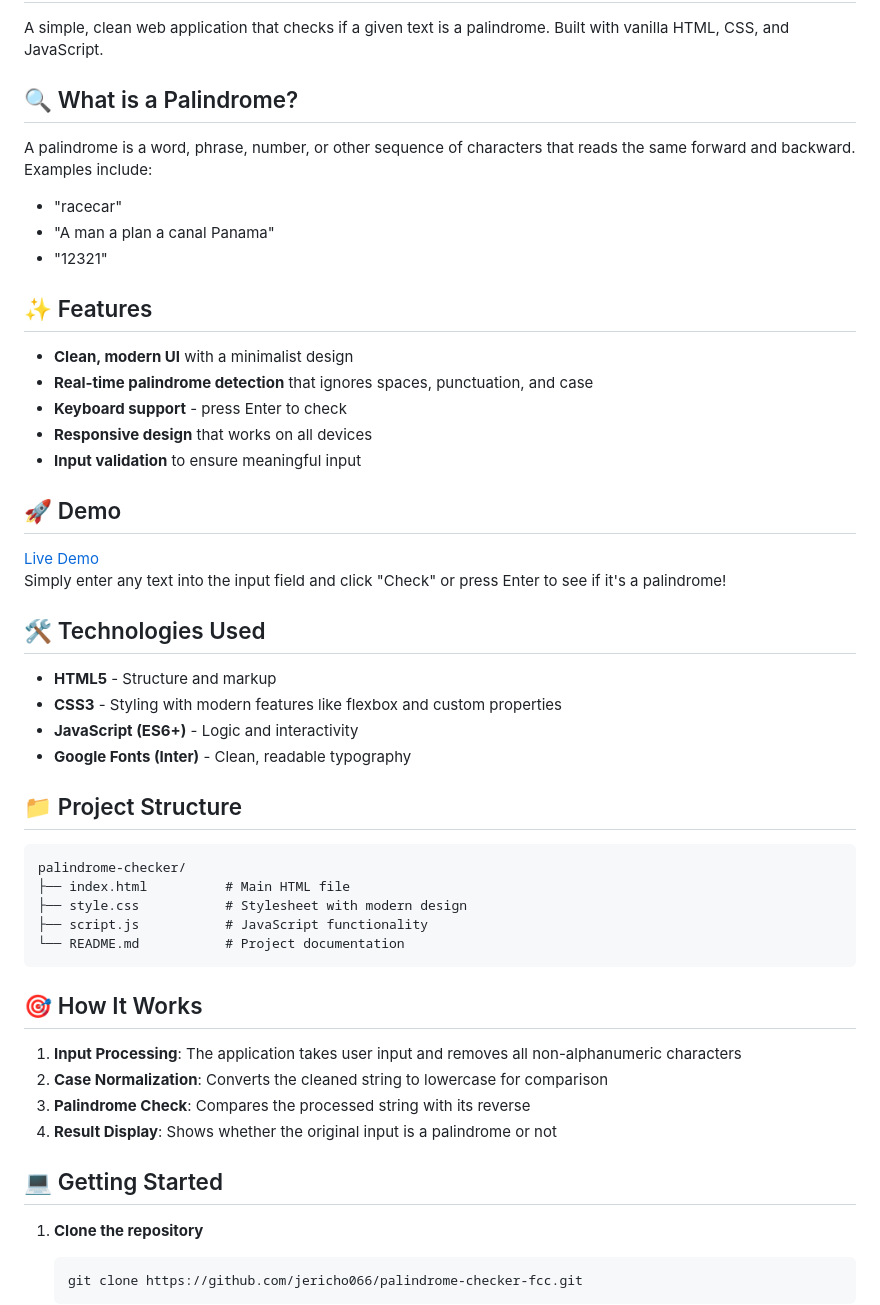
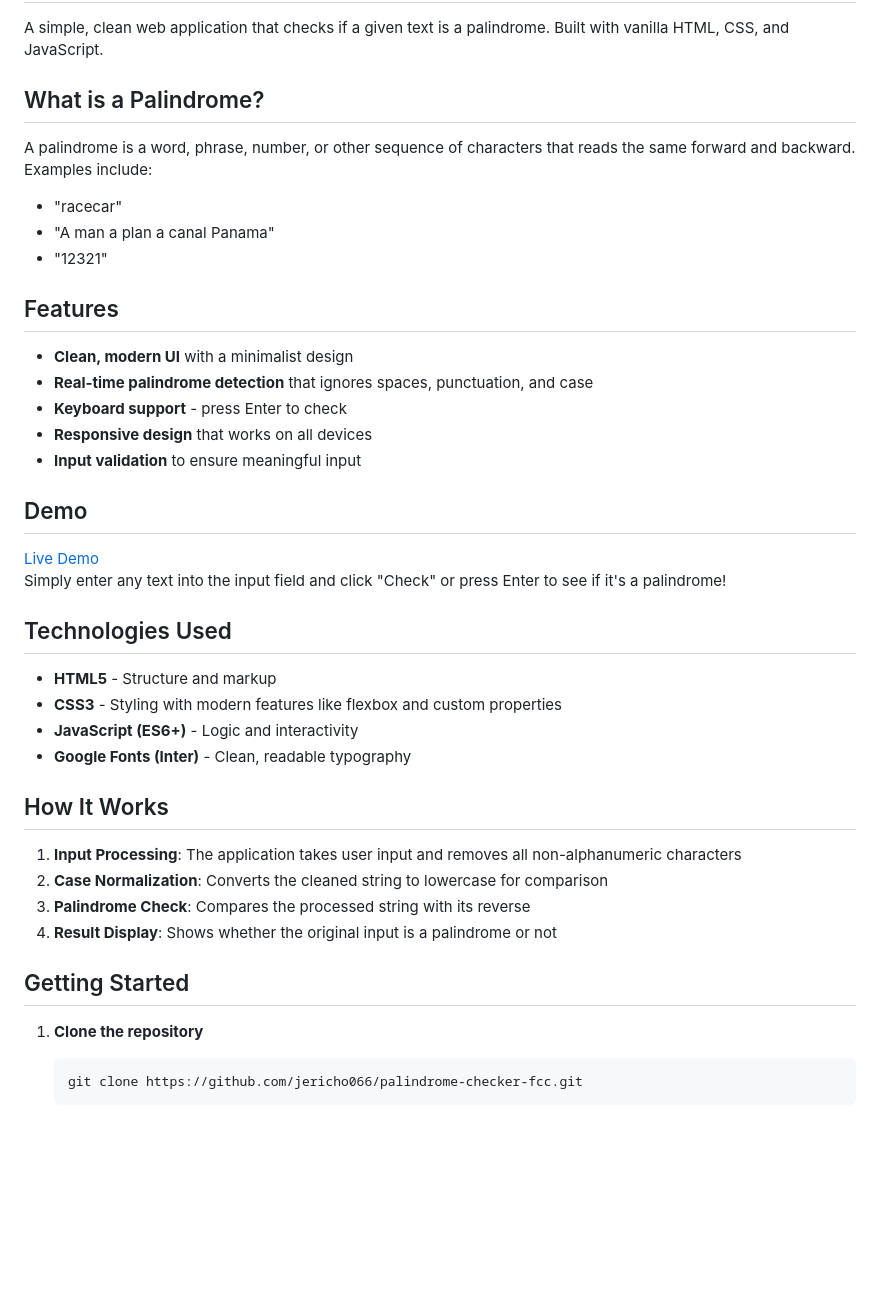
Before and after one commit to jericho066/palindrome-checker-fcc, a Markdown page: README.md, the part around one of its changes. GitHub-like rendering; blank space fills up the shorter version.

````diff
--- a/README.md
+++ b/README.md
@@ -2,14 +2,14 @@
 
 A simple, clean web application that checks if a given text is a palindrome. Built with vanilla HTML, CSS, and JavaScript.
 
-## 🔍 What is a Palindrome?
+##  What is a Palindrome?
 
 A palindrome is a word, phrase, number, or other sequence of characters that reads the same forward and backward. Examples include:
 - "racecar"
 - "A man a plan a canal Panama"
 - "12321"
 
-## ✨ Features
+##  Features
 
 - **Clean, modern UI** with a minimalist design
 - **Real-time palindrome detection** that ignores spaces, punctuation, and case
@@ -17,35 +17,26 @@ A palindrome is a word, phrase, number, or other sequence of characters that rea
 - **Responsive design** that works on all devices
 - **Input validation** to ensure meaningful input
 
-## 🚀 Demo
+##  Demo
 [Live Demo](https://jericho066.github.io/palindrome-checker-fcc/) <br>
 Simply enter any text into the input field and click "Check" or press Enter to see if it's a palindrome!
 
-## 🛠️ Technologies Used
+##  Technologies Used
 
 - **HTML5** - Structure and markup
 - **CSS3** - Styling with modern features like flexbox and custom properties
 - **JavaScript (ES6+)** - Logic and interactivity
 - **Google Fonts (Inter)** - Clean, readable typography
 
-## 📁 Project Structure
 
-```
-palindrome-checker/
-├── index.html          # Main HTML file
-├── style.css           # Stylesheet with modern design
-├── script.js           # JavaScript functionality
-└── README.md           # Project documentation
-```
-
-## 🎯 How It Works
+##  How It Works
 
 1. **Input Processing**: The application takes user input and removes all non-alphanumeric characters
 2. **Case Normalization**: Converts the cleaned string to lowercase for comparison
 3. **Palindrome Check**: Compares the processed string with its reverse
 4. **Result Display**: Shows whether the original input is a palindrome or not
 
-## 💻 Getting Started
+##  Getting Started
 
 1. **Clone the repository**
    ```bash
````
Also changed, not shown: other parts of README.md (+4 -4 lines).
